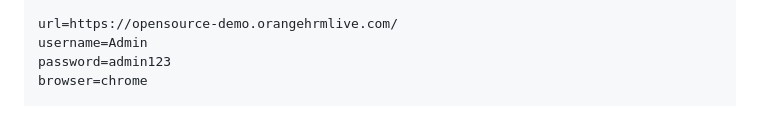
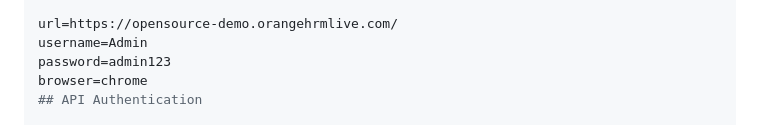
Before and after one commit to Pradeepqa-007/Qa-Assessment-Pradeep, a Markdown page: README.md, the part around one of its changes. Rendered like a GitHub page.

Commit message:
Update README with API authentication details
Added sections for API authentication and testing instructions.

```diff
--- a/README.md
+++ b/README.md
@@ -44,4 +44,5 @@ url=https://opensource-demo.orangehrmlive.com/
 username=Admin
 password=admin123
 browser=chrome
+## API Authentication
 
```
Also changed, not shown: other parts of README.md (+27 -0 lines).
